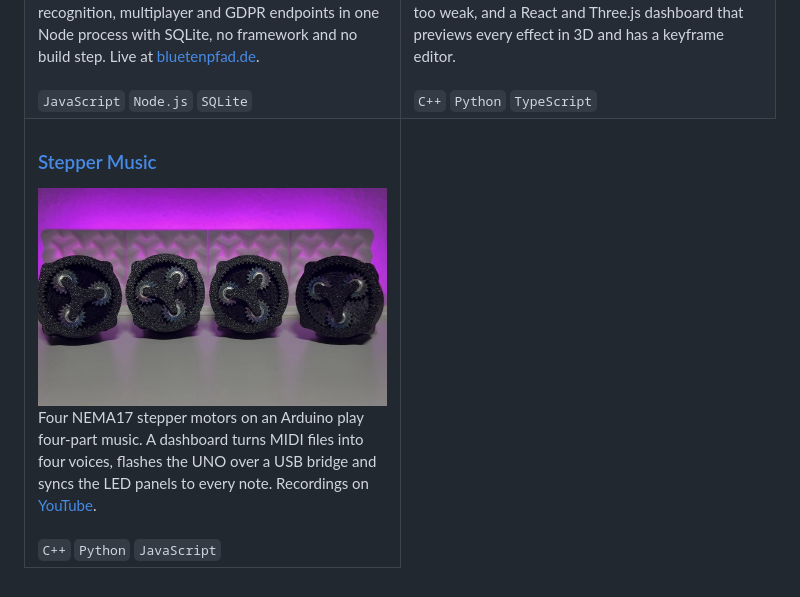
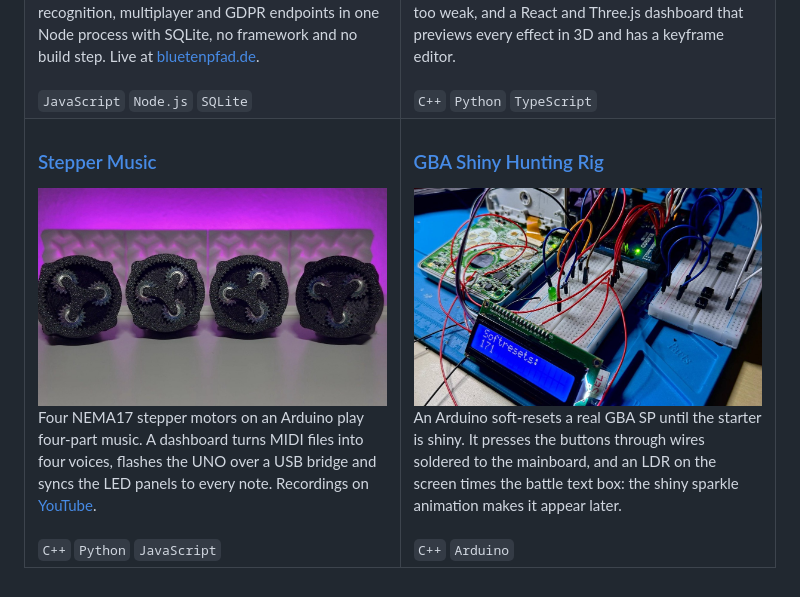
Before and after one commit to hildlabs/hildlabs, a Markdown page: README.md, the part around the change. GitHub-like rendering; pictures changed too: assets/gba-rig.jpg (added).

Commit message:
Add GBA Shiny Hunting Rig project tile
Co-Authored-By: Claude Opus 5.5 <noreply@anthropic.com>

```diff
--- a/README.md
+++ b/README.md
@@ -68,5 +68,16 @@ projects with Claude Code and Codex.
       <br><br>
       <code>C++</code> <code>Python</code> <code>JavaScript</code>
     </td>
+    <td width="50%" valign="top">
+      <h3><a href="https://github.com/hildlabs/gba-rig">GBA Shiny Hunting Rig</a></h3>
+      <a href="https://github.com/hildlabs/gba-rig">
+        <img src="assets/gba-rig.jpg" alt="Opened GBA SP mainboard wired to an Arduino UNO, with an LCD showing 171 soft resets">
+      </a>
+      An Arduino soft-resets a real GBA SP until the starter is shiny. It presses the buttons through
+      wires soldered to the mainboard, and an LDR on the screen times the battle text box: the shiny
+      sparkle animation makes it appear later.
+      <br><br>
+      <code>C++</code> <code>Arduino</code>
+    </td>
   </tr>
 </table>
```
